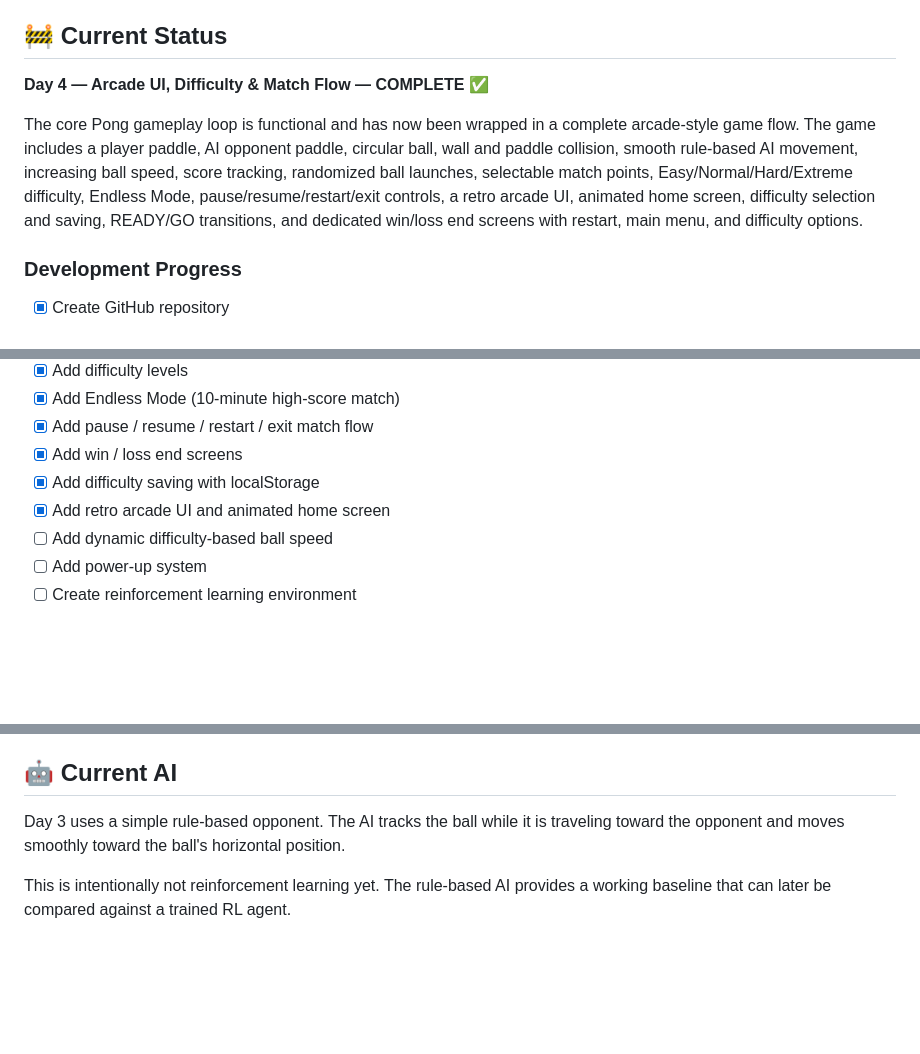
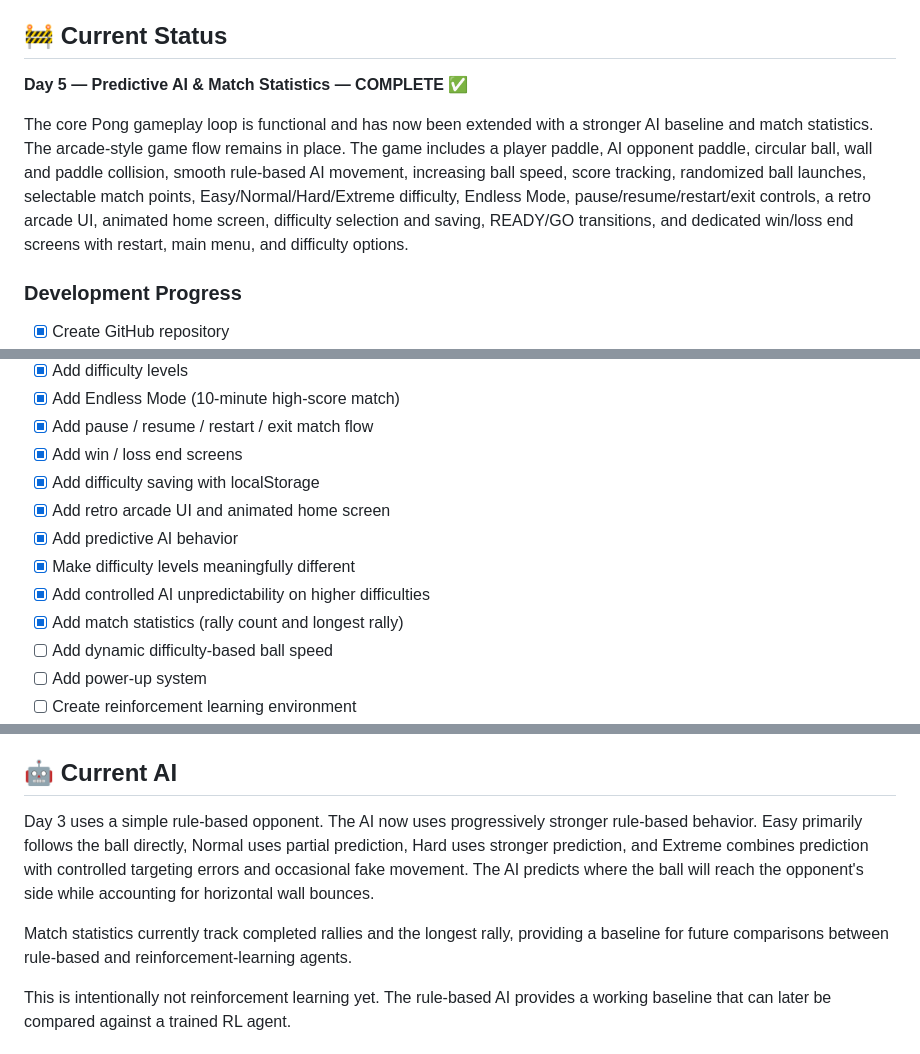
Before and after one commit to SiddhidhChChandra/PongMind, a Markdown page: README.md, 3 parts joined by grey strips. GitHub-like rendering; blank space fills up the shorter version.

Commit message:
Document Day 5 predictive AI and statistics

```diff
--- a/README.md
+++ b/README.md
@@ -18,9 +18,9 @@ The AI will progressively become more advanced throughout development, eventuall
 
 ## 🚧 Current Status
 
-**Day 4 — Arcade UI, Difficulty & Match Flow — COMPLETE ✅**
+**Day 5 — Predictive AI & Match Statistics — COMPLETE ✅**
 
-The core Pong gameplay loop is functional and has now been wrapped in a complete arcade-style game flow. The game includes a player paddle, AI opponent paddle, circular ball, wall and paddle collision, smooth rule-based AI movement, increasing ball speed, score tracking, randomized ball launches, selectable match points, Easy/Normal/Hard/Extreme difficulty, Endless Mode, pause/resume/restart/exit controls, a retro arcade UI, animated home screen, difficulty selection and saving, READY/GO transitions, and dedicated win/loss end screens with restart, main menu, and difficulty options.
+The core Pong gameplay loop is functional and has now been extended with a stronger AI baseline and match statistics. The arcade-style game flow remains in place. The game includes a player paddle, AI opponent paddle, circular ball, wall and paddle collision, smooth rule-based AI movement, increasing ball speed, score tracking, randomized ball launches, selectable match points, Easy/Normal/Hard/Extreme difficulty, Endless Mode, pause/resume/restart/exit controls, a retro arcade UI, animated home screen, difficulty selection and saving, READY/GO transitions, and dedicated win/loss end screens with restart, main menu, and difficulty options.
 
 ### Development Progress
 
@@ -62,6 +62,10 @@ The core Pong gameplay loop is functional and has now been wrapped in a complete
 - [x] Add win / loss end screens
 - [x] Add difficulty saving with localStorage
 - [x] Add retro arcade UI and animated home screen
+- [x] Add predictive AI behavior
+- [x] Make difficulty levels meaningfully different
+- [x] Add controlled AI unpredictability on higher difficulties
+- [x] Add match statistics (rally count and longest rally)
 - [ ] Add dynamic difficulty-based ball speed
 - [ ] Add power-up system
 - [ ] Create reinforcement learning environment
@@ -119,7 +123,9 @@ Planned power-ups include:
 
 ## 🤖 Current AI
 
-Day 3 uses a simple rule-based opponent. The AI tracks the ball while it is traveling toward the opponent and moves smoothly toward the ball's horizontal position.
+Day 3 uses a simple rule-based opponent. The AI now uses progressively stronger rule-based behavior. Easy primarily follows the ball directly, Normal uses partial prediction, Hard uses stronger prediction, and Extreme combines prediction with controlled targeting errors and occasional fake movement. The AI predicts where the ball will reach the opponent's side while accounting for horizontal wall bounces.
+
+Match statistics currently track completed rallies and the longest rally, providing a baseline for future comparisons between rule-based and reinforcement-learning agents.
 
 This is intentionally not reinforcement learning yet. The rule-based AI provides a working baseline that can later be compared against a trained RL agent.
 
```
